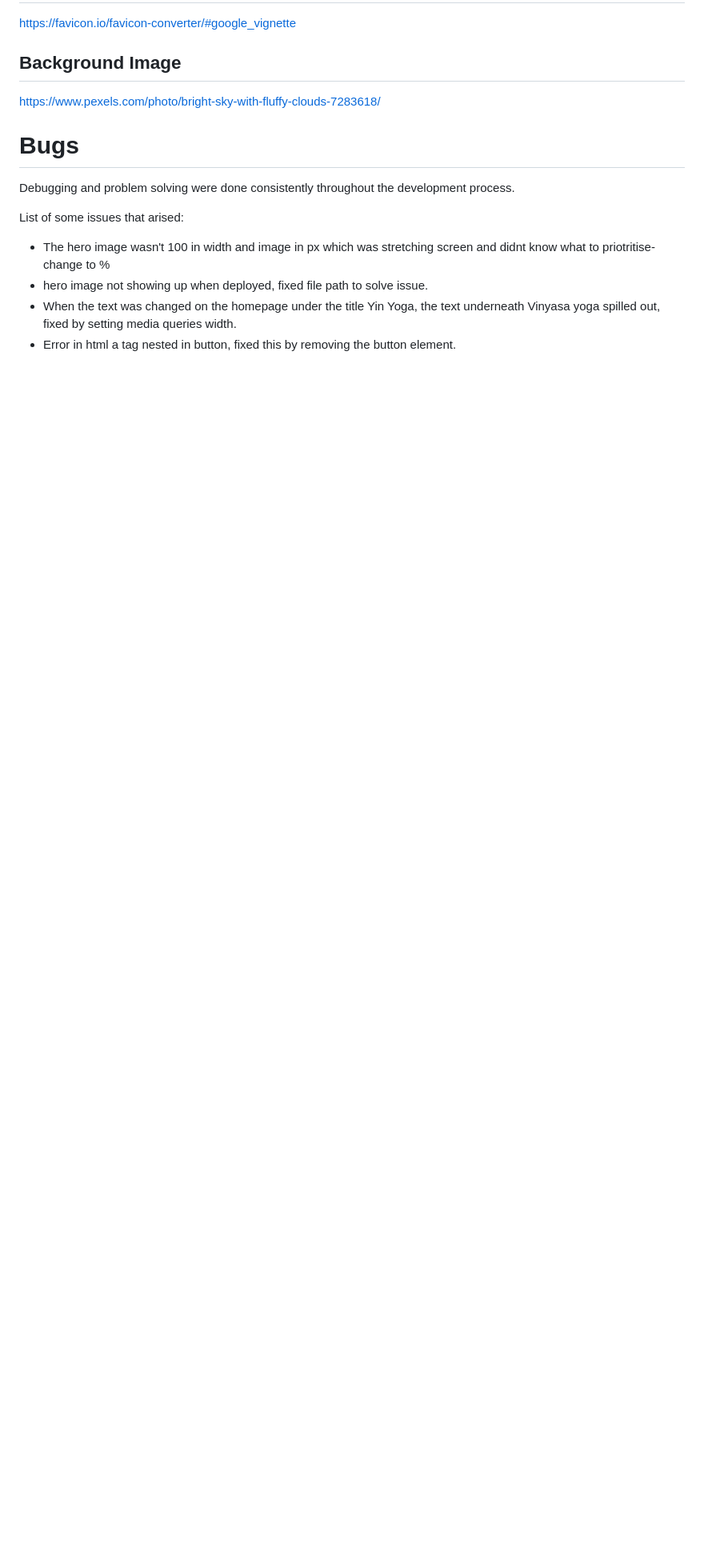
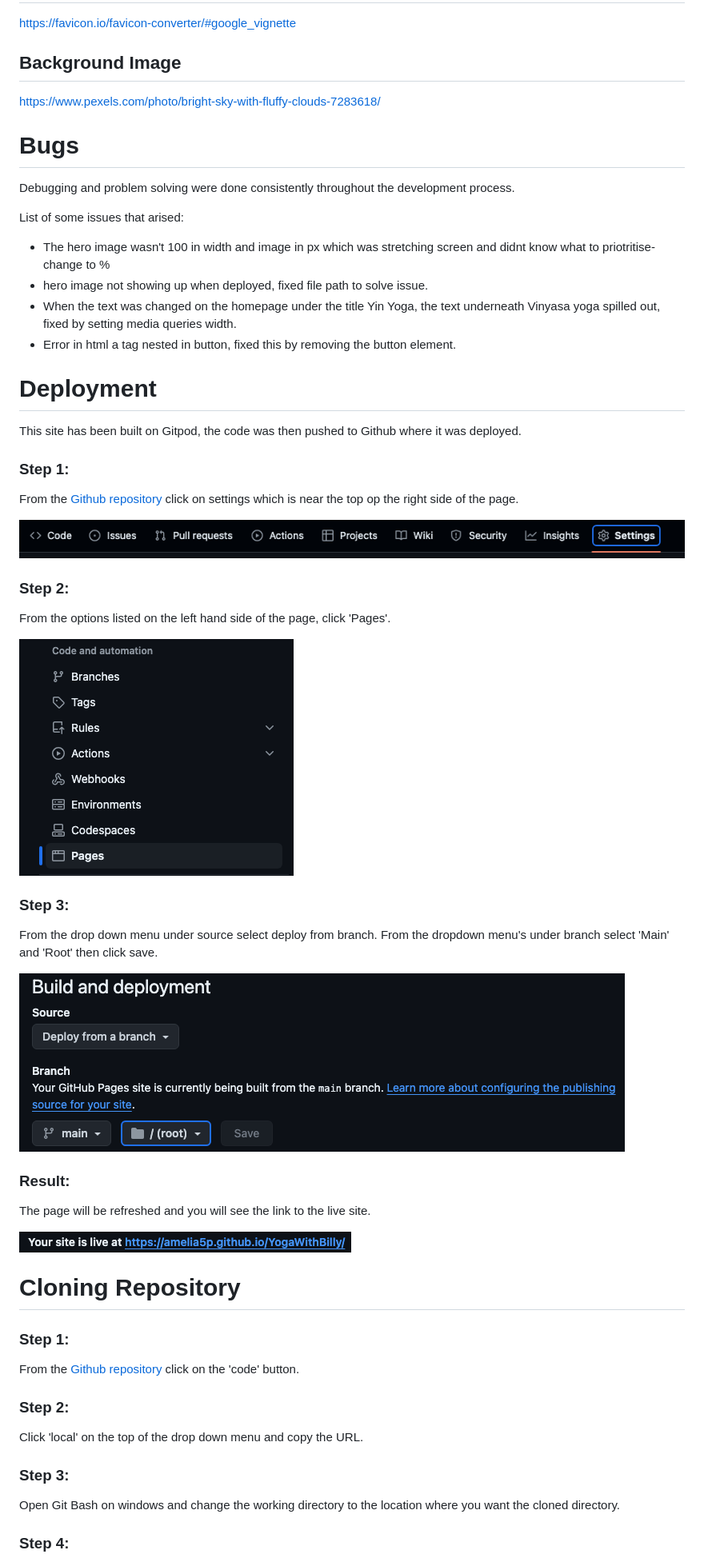
Before and after one commit to Amelia5p/YogaWithBilly, a Markdown page: README.md, the part around the change printed below. Shown: that part at 80% size. Drawn GitHub-style; pictures changed too: assets/images/dep-rs-readme.png (added), assets/images/dep-s1-readme.png (added), assets/images/dep-s2-readme.png (added); blank space fills up the shorter version.

Commit message:
add deployment section with images to readme, add clone and fork sections to readme

```diff
--- a/README.md
+++ b/README.md
@@ -169,6 +169,45 @@ List of some issues that arised:
 
 
 
+# Deployment
+
+This site has been built on Gitpod, the code was then pushed to Github where it was deployed.
+
+### Step 1:
+
+From the <a href="https://github.com/Amelia5p/YogaWithBilly" target="_blank">Github repository</a> click on settings which is near the top op the right side of the page.
+
+![Deployment step one](assets/images/dep-s1-readme.png)
+
+### Step 2:
+From the options listed on the left hand side of the page, click 'Pages'.
+
+![Deployment step one](assets/images/dep-s2-readme.png)
+
+### Step 3:
+From the drop down menu under source select deploy from branch. From the dropdown menu's under branch select 'Main' and 'Root' then click save.
+
+![Deployment step one](assets/images/dep-s3-readme.png)
+
+### Result:
+The page will be refreshed and you will see the link to the live site.
+
+![Deployment step one](assets/images/dep-rs-readme.png)
 
 
+# Cloning Repository
 
+### Step 1:
+
+From the <a href="https://github.com/Amelia5p/YogaWithBilly" target="_blank">Github repository</a> click on the 'code' button.
+
+### Step 2:
+
+Click 'local' on the top of the drop down menu and copy the URL.
+
+### Step 3:
+
+Open Git Bash on windows and change the working directory to the location where you want the cloned directory.
+
+### Step 4:
+
```
Also changed, not shown: other parts of README.md (+23 -0 lines).
